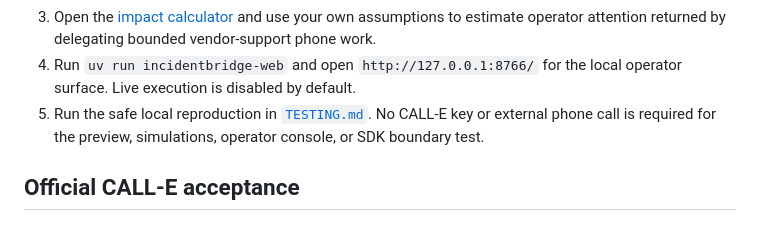
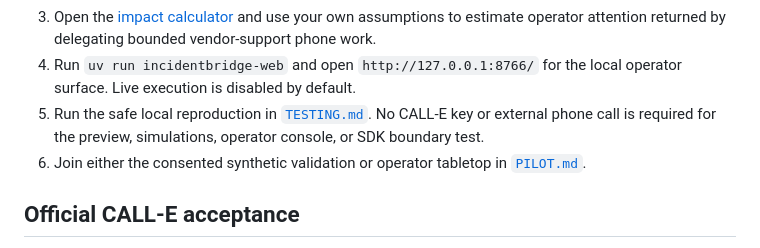
Before and after one commit to yangyangnovelist-hub/incidentbridge-calle, a Markdown page: README.md, the part around the change. Drawn GitHub-style.

Commit message:
docs: open consented incident pilot

```diff
--- a/README.md
+++ b/README.md
@@ -21,6 +21,7 @@ evidence without pretending the service recovered.**
 3. Open the [impact calculator](https://yangyangnovelist-hub.github.io/incidentbridge-calle/impact-calculator.html) and use your own assumptions to estimate operator attention returned by delegating bounded vendor-support phone work.
 4. Run `uv run incidentbridge-web` and open `http://127.0.0.1:8766/` for the local operator surface. Live execution is disabled by default.
 5. Run the safe local reproduction in [`TESTING.md`](TESTING.md). No CALL-E key or external phone call is required for the preview, simulations, operator console, or SDK boundary test.
+6. Join either the consented synthetic validation or operator tabletop in [`PILOT.md`](PILOT.md).
 
 ## Official CALL-E acceptance
 
```
Also changed, not shown: PILOT.md (added, +30 -0 lines).
